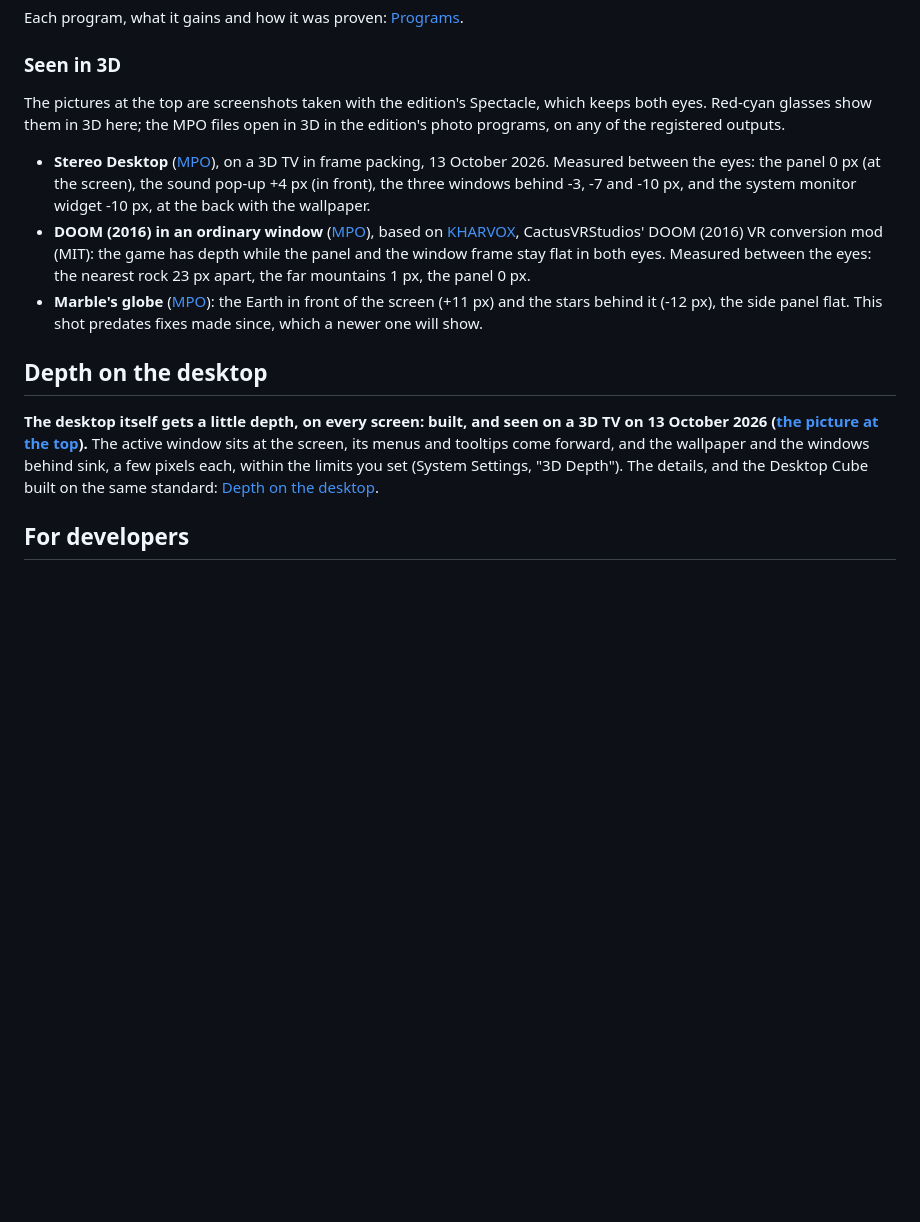
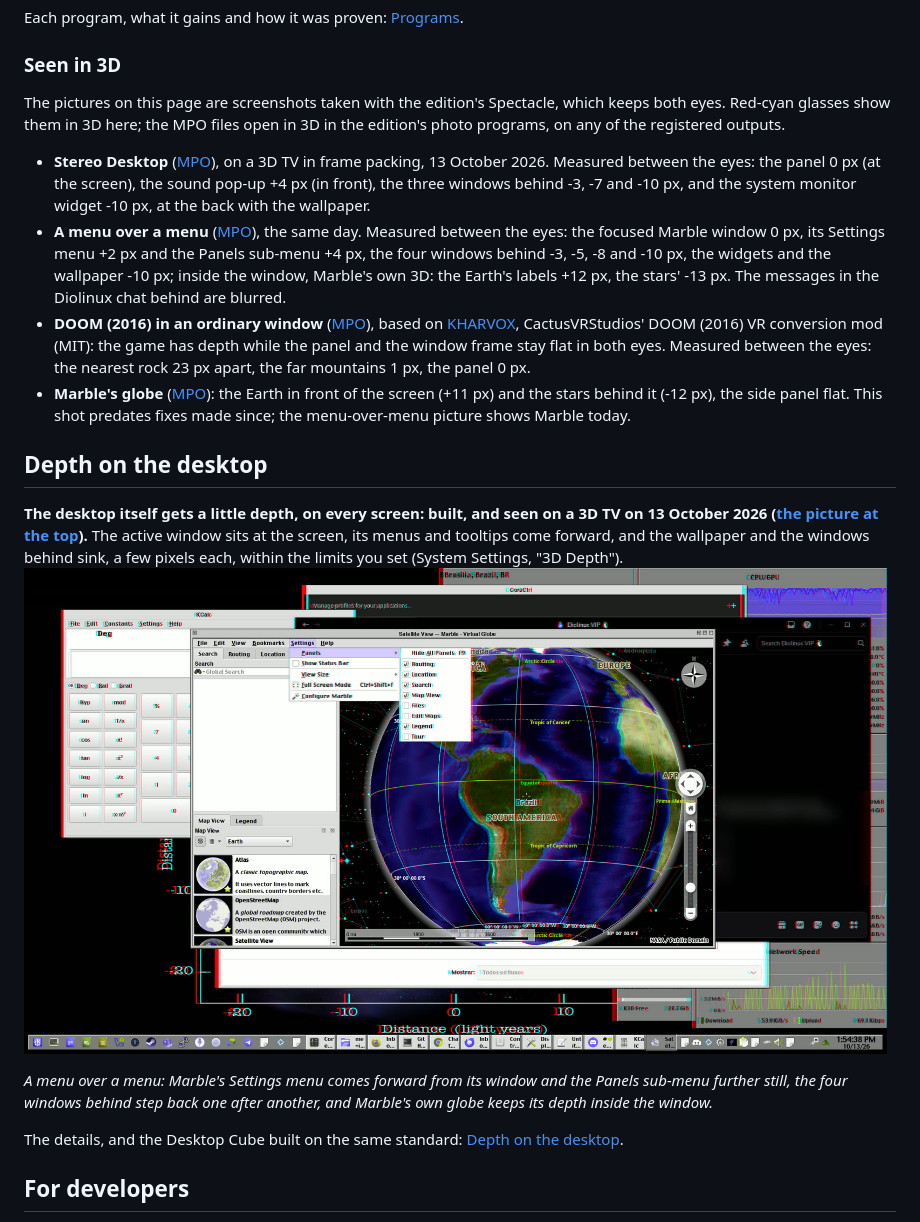
Before and after one commit to Sparky-OS/sparky-stereo-os, a Markdown page: README.md, the part around the change. Drawn GitHub-style; pictures changed too: docs/screenshots/stereo-desktop-dialogs-anaglyph.jpg (added); blank space fills up the shorter version.

Commit message:
README: a menu over a menu, with Marble's globe in 3D (#112)
Daniel's second screenshot of the Stereo Desktop, the same day: the focused Marble window at the screen, its Settings menu in front and the Panels sub-menu further in front, the four windows behind stepping back (-3, -5, -8, -10 px), the widgets and wallpaper at the back, and Marble's own globe in 3D inside the window. It goes under "Depth on the desktop" as a red-cyan anaglyph; the MPO with both eyes is linked from "Seen in 3D". The messages of the Diolinux chat behind the windows are blurred in both eyes.

Co-authored-by: Claude Opus 5.5 <noreply@anthropic.com>

```diff
--- a/README.md
+++ b/README.md
@@ -82,17 +82,22 @@ Each program, what it gains and how it was proven: [Programs](#programs-the-edit
 
 ### Seen in 3D
 
-The pictures at the top are screenshots taken with the edition's Spectacle, which keeps both eyes.
+The pictures on this page are screenshots taken with the edition's Spectacle, which keeps both eyes.
 Red-cyan glasses show them in 3D here; the MPO files open in 3D in the edition's photo programs, on any of the registered outputs.
 
 - **Stereo Desktop** ([MPO](docs/screenshots/stereo-desktop.mpo)), on a 3D TV in frame packing, 13 October 2026. Measured between the eyes: the panel 0 px (at the screen), the sound pop-up +4 px (in front), the three windows behind -3, -7 and -10 px, and the system monitor widget -10 px, at the back with the wallpaper.
+- **A menu over a menu** ([MPO](docs/screenshots/stereo-desktop-dialogs.mpo)), the same day. Measured between the eyes: the focused Marble window 0 px, its Settings menu +2 px and the Panels sub-menu +4 px, the four windows behind -3, -5, -8 and -10 px, the widgets and the wallpaper -10 px; inside the window, Marble's own 3D: the Earth's labels +12 px, the stars' -13 px. The messages in the Diolinux chat behind are blurred.
 - **DOOM (2016) in an ordinary window** ([MPO](docs/screenshots/doom-2016-in-a-window.mpo)), based on [KHARVOX](https://github.com/CactusVRStudios/KHARVOX), CactusVRStudios' DOOM (2016) VR conversion mod (MIT): the game has depth while the panel and the window frame stay flat in both eyes. Measured between the eyes: the nearest rock 23 px apart, the far mountains 1 px, the panel 0 px.
-- **Marble's globe** ([MPO](docs/screenshots/marble-globe.mpo)): the Earth in front of the screen (+11 px) and the stars behind it (-12 px), the side panel flat. This shot predates fixes made since, which a newer one will show.
+- **Marble's globe** ([MPO](docs/screenshots/marble-globe.mpo)): the Earth in front of the screen (+11 px) and the stars behind it (-12 px), the side panel flat. This shot predates fixes made since; the menu-over-menu picture shows Marble today.
 
 ## Depth on the desktop
 
 **The desktop itself gets a little depth, on every screen: built, and seen on a 3D TV on 13 October 2026 ([the picture at the top](#seen-in-3d)).**
 The active window sits at the screen, its menus and tooltips come forward, and the wallpaper and the windows behind sink, a few pixels each, within the limits you set (System Settings, "3D Depth").
+<a href="#seen-in-3d"><img src="docs/screenshots/stereo-desktop-dialogs-anaglyph.jpg" width="99%" alt="Marble's Settings menu and its Panels sub-menu in front of the Marble window, four windows stepping back behind it, and Marble's globe in 3D inside the window (red-cyan anaglyph)"></a>
+
+*A menu over a menu: Marble's Settings menu comes forward from its window and the Panels sub-menu further still, the four windows behind step back one after another, and Marble's own globe keeps its depth inside the window.*
+
 <a id="the-desktop-cube-what-one-format-makes-possible"></a>The details, and the Desktop Cube built on the same standard: [Depth on the desktop](docs/depth-on-the-desktop.md).
 
 ## For developers
```
Also changed, not shown: 1 other file.
